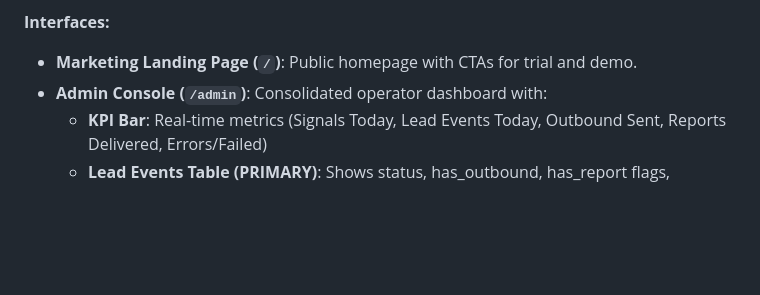
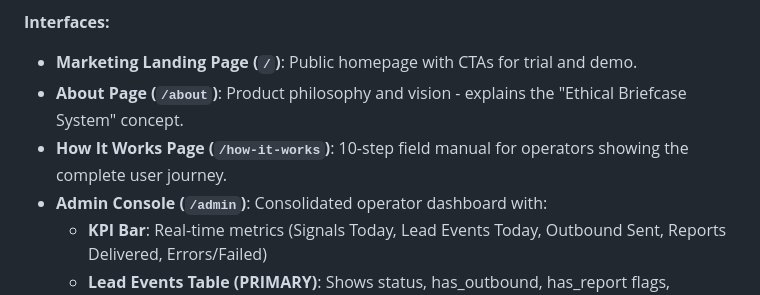
Before and after one commit to samuelhollidayv/hossagent-1, a Markdown page: replit.md, the part around the change. Drawn GitHub-style; blank space fills up the shorter version.

Commit message:
Add informational pages about the product and its usage
Add '/about' and '/how-it-works' routes and update navigation.

Replit-Commit-Author: Agent
Replit-Commit-Session-Id: 11ef291b-6350-43d3-9e5e-70da003cc381
Replit-Commit-Checkpoint-Type: full_checkpoint
Replit-Commit-Event-Id: c1f9617a-606a-4642-87e2-ee68e9c0cb39
Replit-Commit-Screenshot-Url: https://storage.googleapis.com/screenshot-production-us-central1/3deb0d27-ff61-45db-bb4d-20b509510745/11ef291b-6350-43d3-9e5e-70da003cc381/h7B5VEo

```diff
--- a/replit.md
+++ b/replit.md
@@ -28,6 +28,8 @@ HossAgent is built on a FastAPI backend, utilizing `SQLModel` for data persisten
 
 **Interfaces:**
 - **Marketing Landing Page (`/`)**: Public homepage with CTAs for trial and demo.
+- **About Page (`/about`)**: Product philosophy and vision - explains the "Ethical Briefcase System" concept.
+- **How It Works Page (`/how-it-works`)**: 10-step field manual for operators showing the complete user journey.
 - **Admin Console (`/admin`)**: Consolidated operator dashboard with:
   - **KPI Bar**: Real-time metrics (Signals Today, Lead Events Today, Outbound Sent, Reports Delivered, Errors/Failed)
   - **Lead Events Table (PRIMARY)**: Shows status, has_outbound, has_report flags, urgency, company
```
